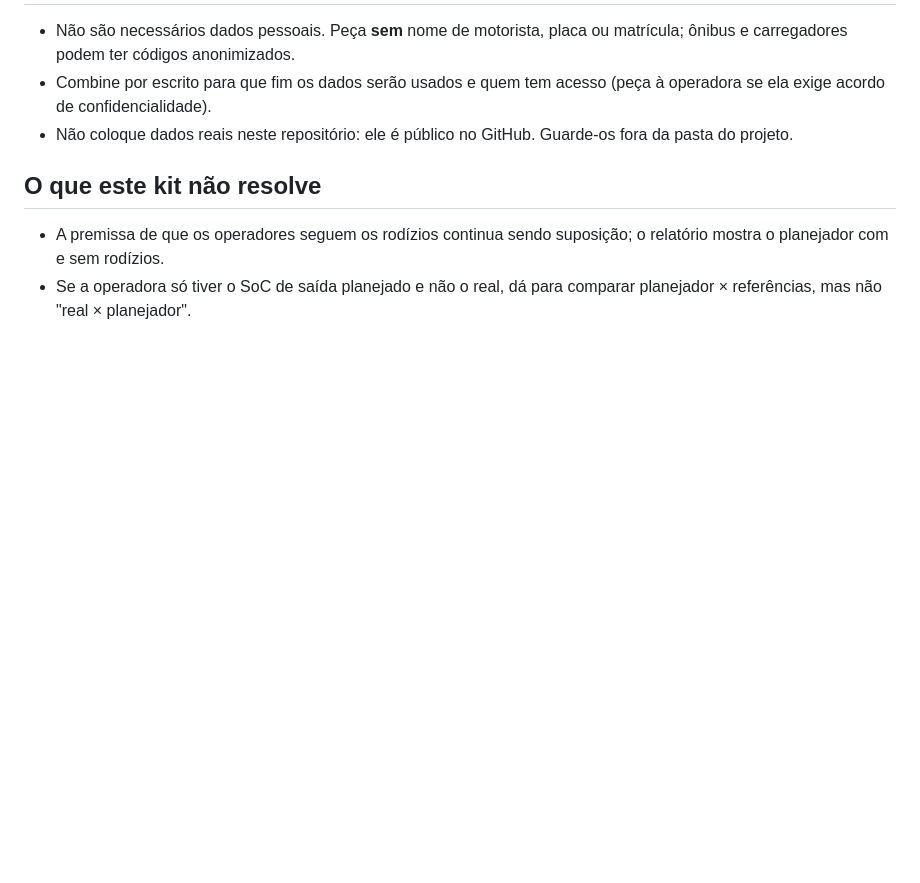
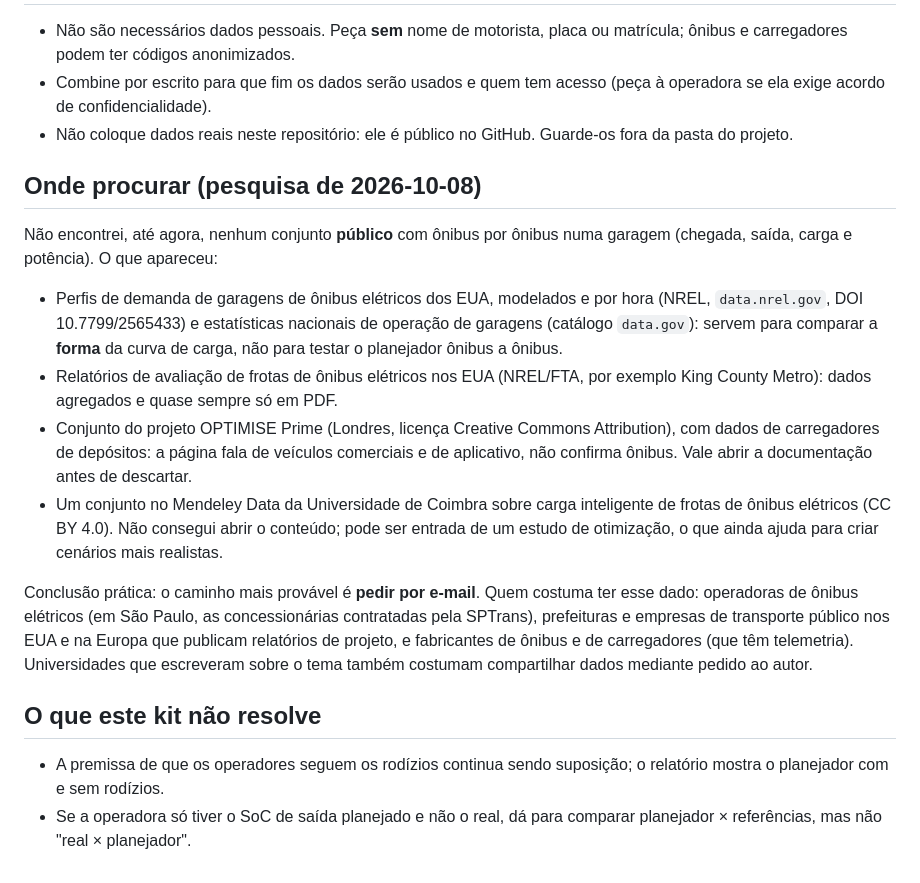
Before and after one commit to EduardoMilani8/depot-charge-planner, a Markdown page: docs/dados-reais/README.md, the part around the change. Drawn GitHub-style; blank space fills up the shorter version.

Commit message:
docs: sources checked for public bus-depot data and author's answers on the real-data spec
Co-Authored-By: Claude Sonnet 5.5 <noreply@anthropic.com>

```diff
--- a/docs/dados-reais/README.md
+++ b/docs/dados-reais/README.md
@@ -37,6 +37,17 @@ Os arquivos em `modelos/` são **fictícios**, só mostram o formato. Nada neste
 - Combine por escrito para que fim os dados serão usados e quem tem acesso (peça à operadora se ela exige acordo de confidencialidade).
 - Não coloque dados reais neste repositório: ele é público no GitHub. Guarde-os fora da pasta do projeto.
 
+## Onde procurar (pesquisa de 2026-10-08)
+
+Não encontrei, até agora, nenhum conjunto **público** com ônibus por ônibus numa garagem (chegada, saída, carga e potência). O que apareceu:
+
+- Perfis de demanda de garagens de ônibus elétricos dos EUA, modelados e por hora (NREL, `data.nrel.gov`, DOI 10.7799/2565433) e estatísticas nacionais de operação de garagens (catálogo `data.gov`): servem para comparar a **forma** da curva de carga, não para testar o planejador ônibus a ônibus.
+- Relatórios de avaliação de frotas de ônibus elétricos nos EUA (NREL/FTA, por exemplo King County Metro): dados agregados e quase sempre só em PDF.
+- Conjunto do projeto OPTIMISE Prime (Londres, licença Creative Commons Attribution), com dados de carregadores de depósitos: a página fala de veículos comerciais e de aplicativo, não confirma ônibus. Vale abrir a documentação antes de descartar.
+- Um conjunto no Mendeley Data da Universidade de Coimbra sobre carga inteligente de frotas de ônibus elétricos (CC BY 4.0). Não consegui abrir o conteúdo; pode ser entrada de um estudo de otimização, o que ainda ajuda para criar cenários mais realistas.
+
+Conclusão prática: o caminho mais provável é **pedir por e-mail**. Quem costuma ter esse dado: operadoras de ônibus elétricos (em São Paulo, as concessionárias contratadas pela SPTrans), prefeituras e empresas de transporte público nos EUA e na Europa que publicam relatórios de projeto, e fabricantes de ônibus e de carregadores (que têm telemetria). Universidades que escreveram sobre o tema também costumam compartilhar dados mediante pedido ao autor.
+
 ## O que este kit não resolve
 
 - A premissa de que os operadores seguem os rodízios continua sendo suposição; o relatório mostra o planejador com e sem rodízios.
```
Also changed, not shown: 1 other file.
